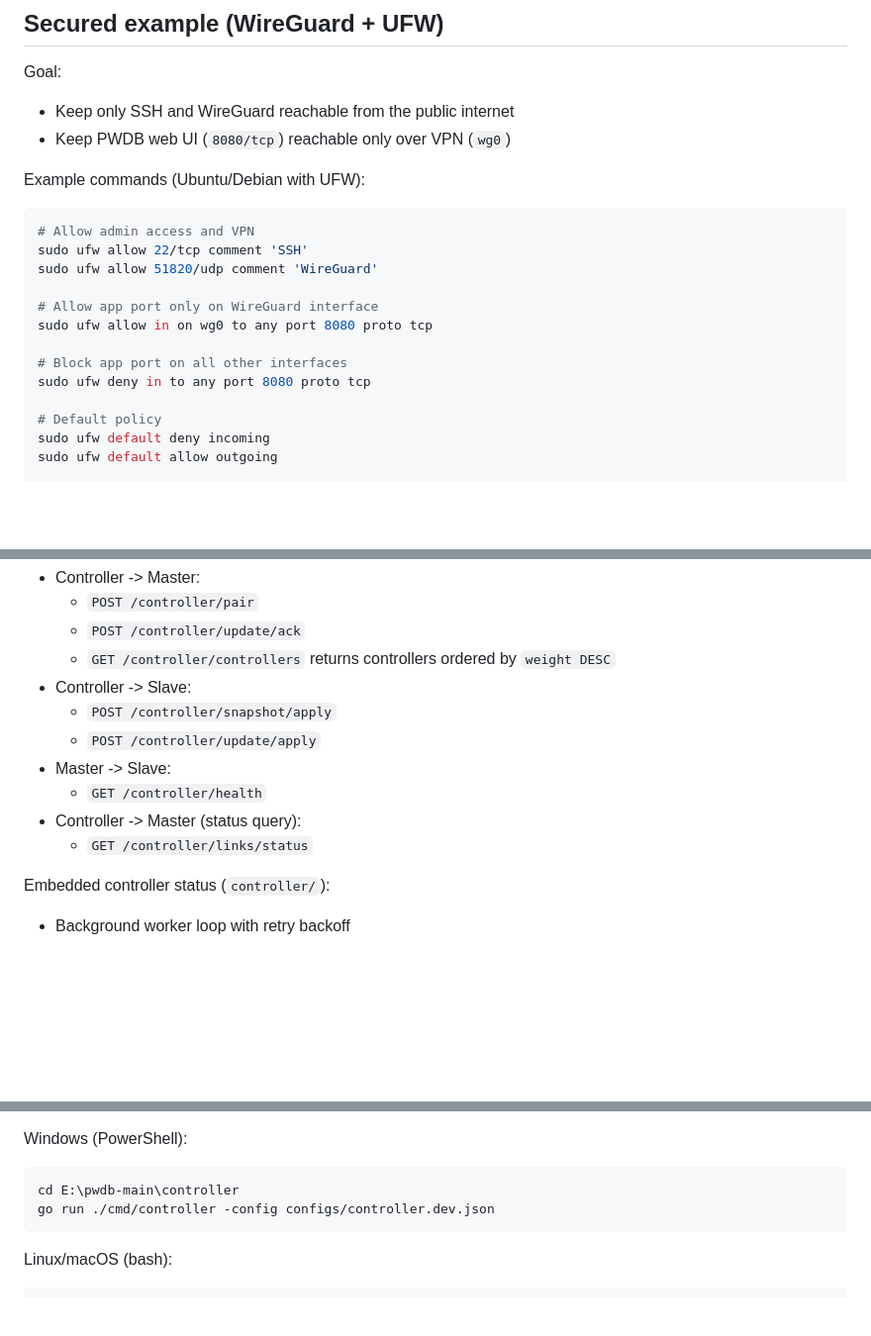
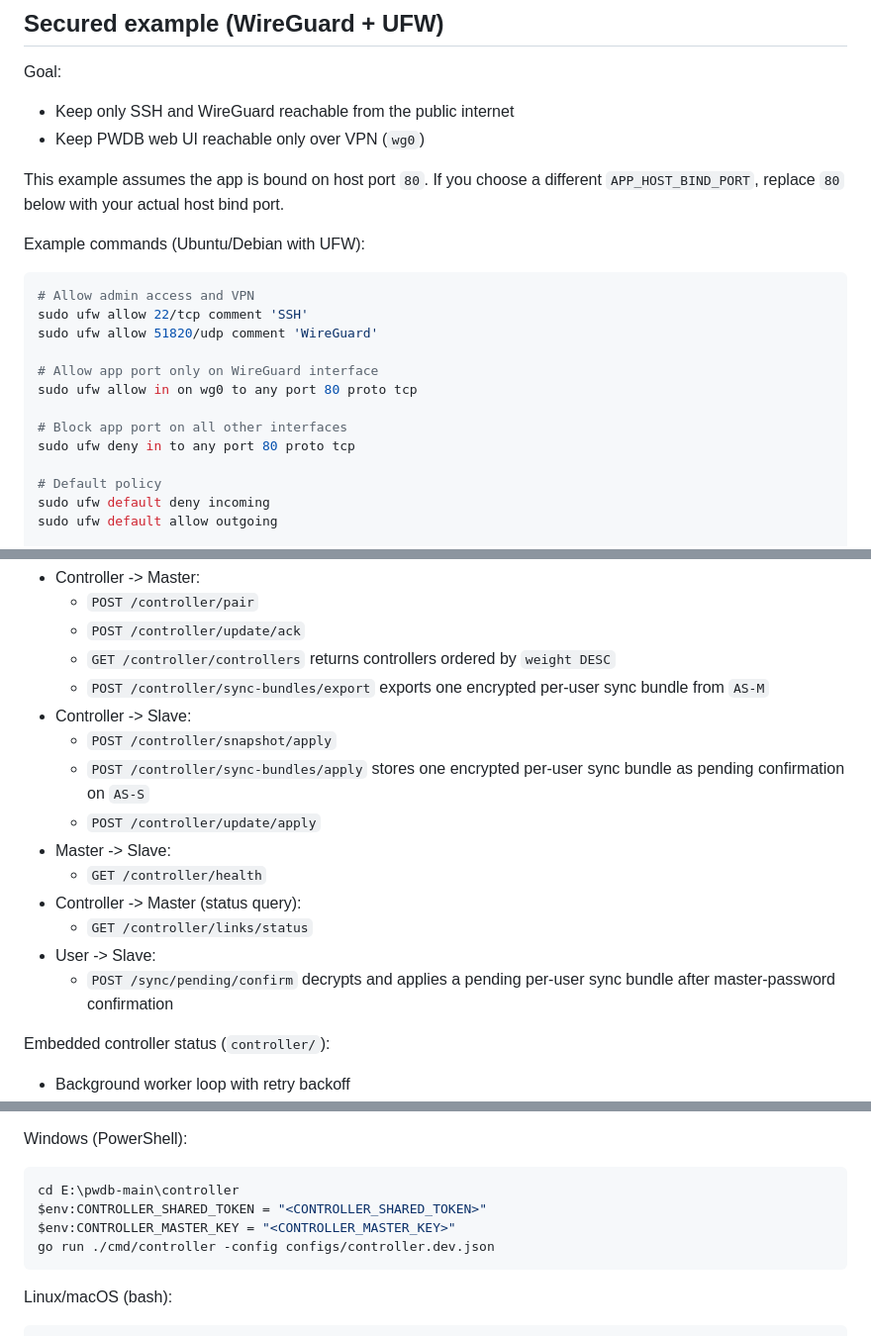
Before and after one commit to sysdevme/pwdb, a Markdown page: README.md, 3 parts joined by grey strips. Shown at 99% size. Drawn GitHub-style; blank space fills up the shorter version.

Commit message:
docs: refresh distributed sync README

````diff
--- a/README.md
+++ b/README.md
@@ -77,7 +77,10 @@ Login:
 Goal:
 
 - Keep only SSH and WireGuard reachable from the public internet
-- Keep PWDB web UI (`8080/tcp`) reachable only over VPN (`wg0`)
+- Keep PWDB web UI reachable only over VPN (`wg0`)
+
+This example assumes the app is bound on host port `80`.
+If you choose a different `APP_HOST_BIND_PORT`, replace `80` below with your actual host bind port.
 
 Example commands (Ubuntu/Debian with UFW):
 
@@ -87,10 +90,10 @@ sudo ufw allow 22/tcp comment 'SSH'
 sudo ufw allow 51820/udp comment 'WireGuard'
 
 # Allow app port only on WireGuard interface
-sudo ufw allow in on wg0 to any port 8080 proto tcp
+sudo ufw allow in on wg0 to any port 80 proto tcp
 
 # Block app port on all other interfaces
-sudo ufw deny in to any port 8080 proto tcp
+sudo ufw deny in to any port 80 proto tcp
 
 # Default policy
 sudo ufw default deny incoming
@@ -179,13 +182,17 @@ Current protocol endpoints:
   - `POST /controller/pair`
   - `POST /controller/update/ack`
   - `GET /controller/controllers` returns controllers ordered by `weight DESC`
+  - `POST /controller/sync-bundles/export` exports one encrypted per-user sync bundle from `AS-M`
 - Controller -> Slave:
   - `POST /controller/snapshot/apply`
+  - `POST /controller/sync-bundles/apply` stores one encrypted per-user sync bundle as pending confirmation on `AS-S`
   - `POST /controller/update/apply`
 - Master -> Slave:
   - `GET /controller/health`
 - Controller -> Master (status query):
   - `GET /controller/links/status`
+- User -> Slave:
+  - `POST /sync/pending/confirm` decrypts and applies a pending per-user sync bundle after master-password confirmation
 
 Embedded controller status (`controller/`):
 
@@ -202,6 +209,8 @@ Windows (PowerShell):
 
 ```powershell
 cd E:\pwdb-main\controller
+$env:CONTROLLER_SHARED_TOKEN = "<CONTROLLER_SHARED_TOKEN>"
+$env:CONTROLLER_MASTER_KEY = "<CONTROLLER_MASTER_KEY>"
 go run ./cmd/controller -config configs/controller.dev.json
 ```
 
````
Also changed, not shown: other parts of README.md (+2 -2 lines).
